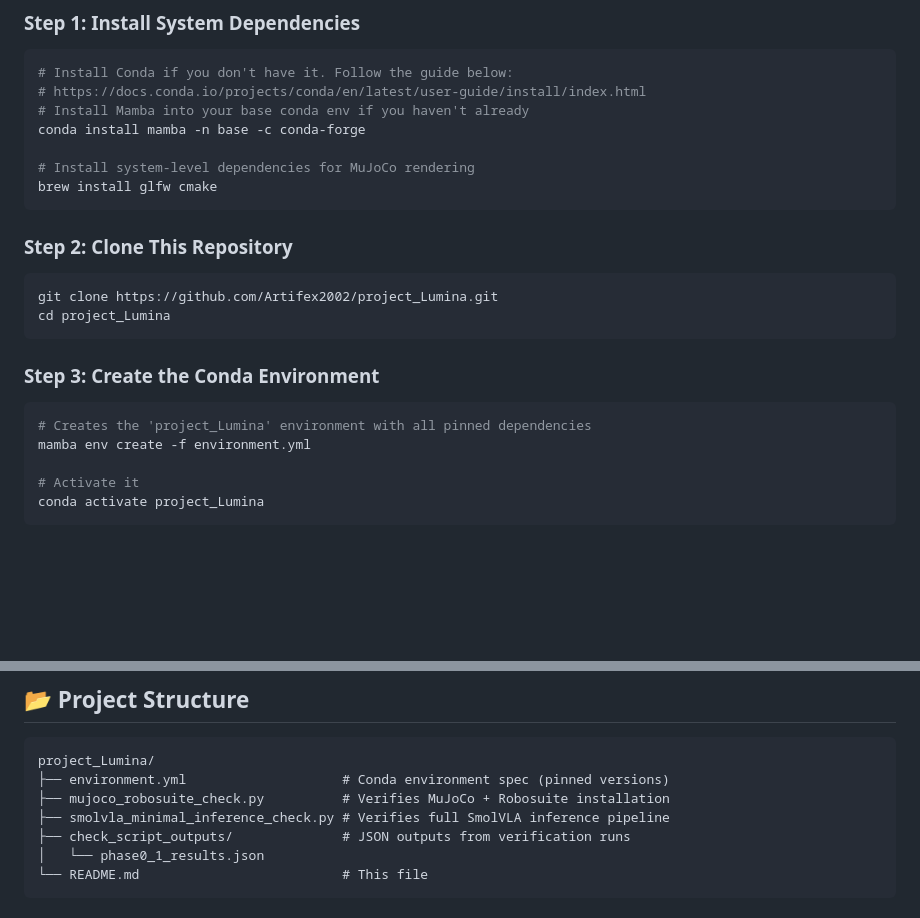
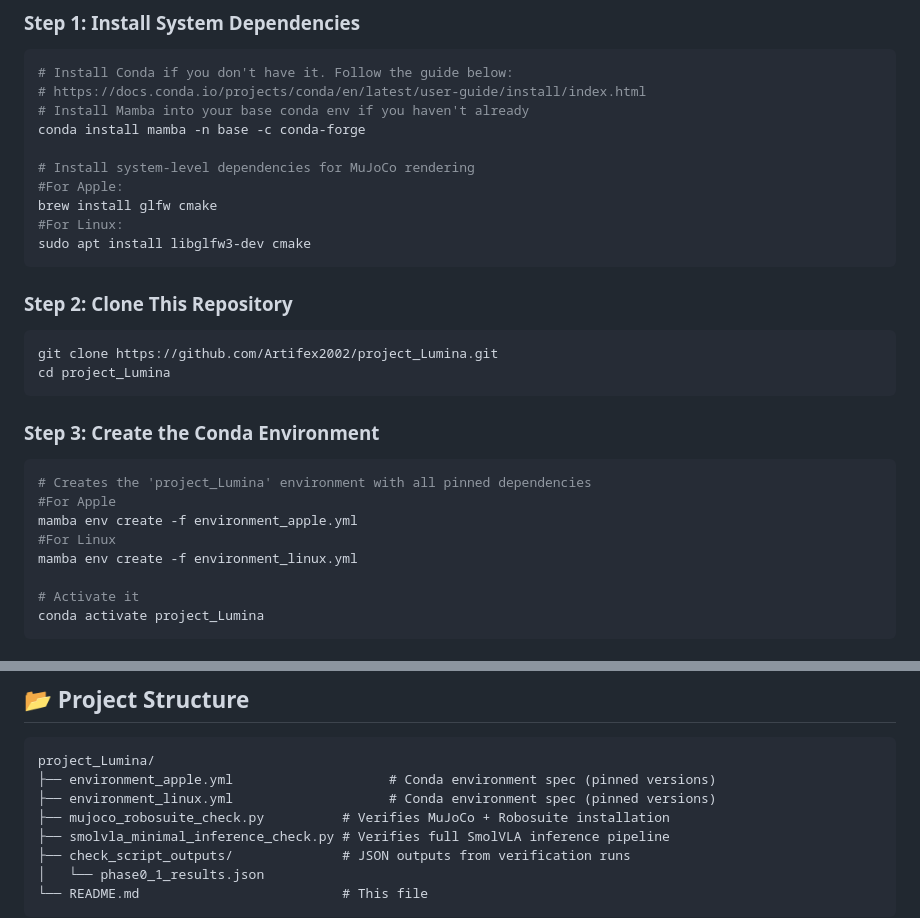
Before and after one commit to Artifex2002/project_Lumina, a Markdown page: README.md, 2 parts joined by grey strips. GitHub-like rendering; blank space fills up the shorter version.

Commit message:
added linux compatible env

````diff
--- a/README.md
+++ b/README.md
@@ -33,7 +33,10 @@ This repository provides a ready-to-use **conda** environment along with verific
 conda install mamba -n base -c conda-forge
 
 # Install system-level dependencies for MuJoCo rendering
+#For Apple:
 brew install glfw cmake
+#For Linux:
+sudo apt install libglfw3-dev cmake
 ```
 
 ### Step 2: Clone This Repository
@@ -47,7 +50,10 @@ cd project_Lumina
 
 ```bash
 # Creates the 'project_Lumina' environment with all pinned dependencies
-mamba env create -f environment.yml
+#For Apple
+mamba env create -f environment_apple.yml
+#For Linux
+mamba env create -f environment_linux.yml
 
 # Activate it
 conda activate project_Lumina
@@ -71,7 +77,8 @@ Both scripts should complete without errors and print a final `✓` summary.
 
 ```
 project_Lumina/
-├── environment.yml                    # Conda environment spec (pinned versions)
+├── environment_apple.yml                    # Conda environment spec (pinned versions)
+├── environment_linux.yml                    # Conda environment spec (pinned versions)
 ├── mujoco_robosuite_check.py          # Verifies MuJoCo + Robosuite installation
 ├── smolvla_minimal_inference_check.py # Verifies full SmolVLA inference pipeline
 ├── check_script_outputs/              # JSON outputs from verification runs
````
Also changed, not shown: other parts of README.md (+1 -1 lines).
